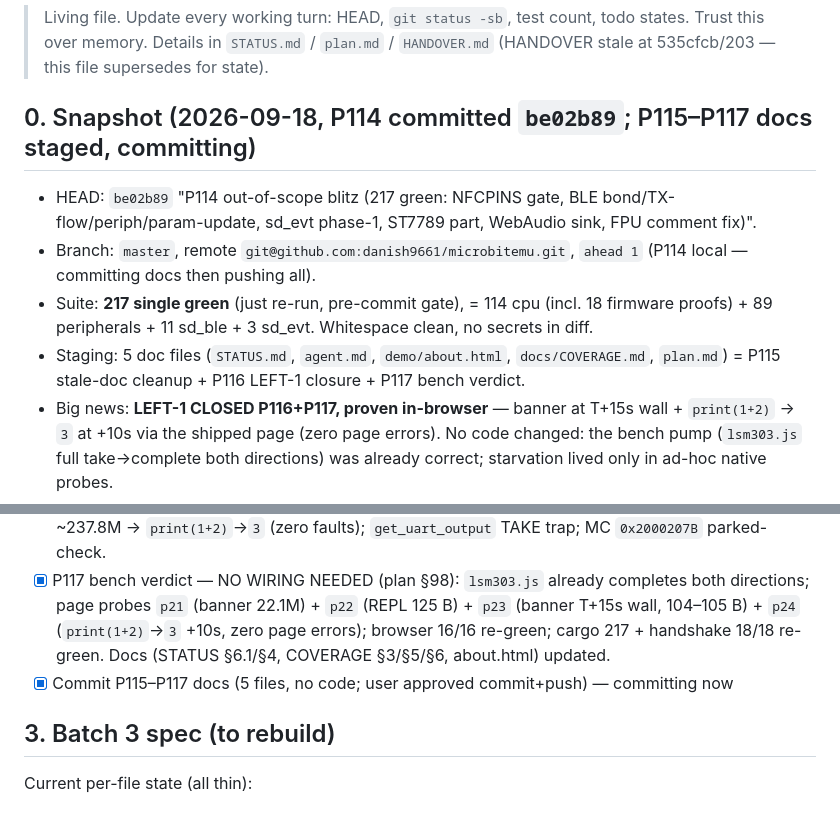
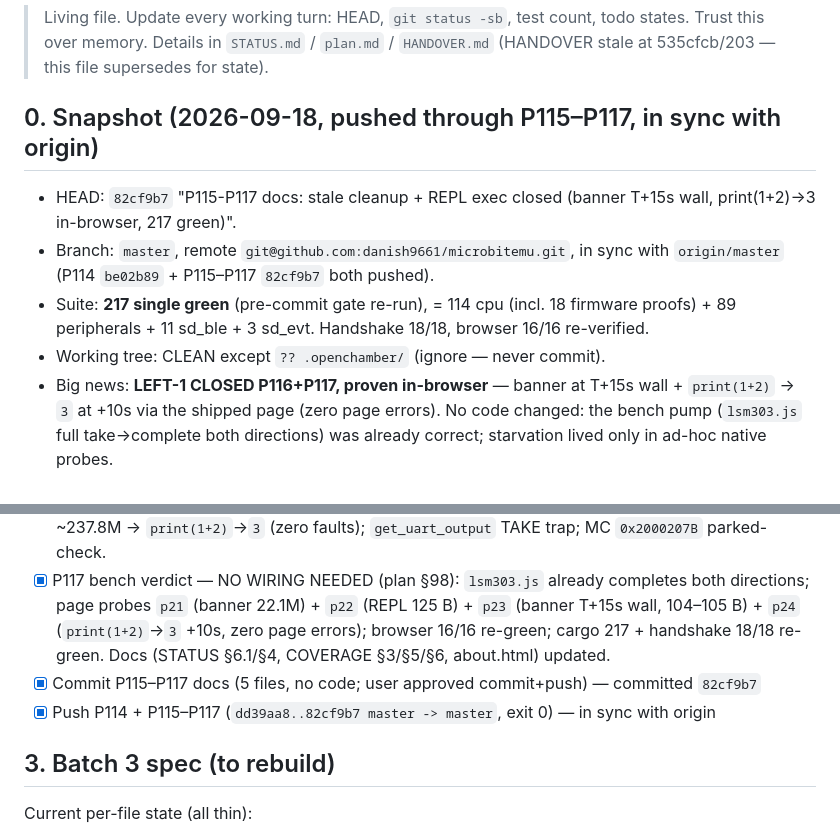
Before and after one commit to danish9661/microbit-emulator, a Markdown page: agent.md, 2 parts joined by grey strips. Rendered like a GitHub page.

Commit message:
agent.md: post-push snapshot (in sync through P115-P117)

```diff
--- a/agent.md
+++ b/agent.md
@@ -4,12 +4,12 @@
 > todo states. Trust this over memory. Details in `STATUS.md` / `plan.md` /
 > `HANDOVER.md` (HANDOVER stale at 535cfcb/203 — this file supersedes for state).
 
-## 0. Snapshot (2026-09-18, P114 committed `be02b89`; P115–P117 docs staged, committing)
+## 0. Snapshot (2026-09-18, pushed through P115–P117, in sync with origin)
 
-- HEAD: `be02b89` "P114 out-of-scope blitz (217 green: NFCPINS gate, BLE bond/TX-flow/periph/param-update, sd_evt phase-1, ST7789 part, WebAudio sink, FPU comment fix)".
-- Branch: `master`, remote `git@github.com:danish9661/microbitemu.git`, `ahead 1` (P114 local — committing docs then pushing all).
-- Suite: **217 single green** (just re-run, pre-commit gate), = 114 cpu (incl. 18 firmware proofs) + 89 peripherals + 11 sd_ble + 3 sd_evt. Whitespace clean, no secrets in diff.
-- Staging: 5 doc files (`STATUS.md`, `agent.md`, `demo/about.html`, `docs/COVERAGE.md`, `plan.md`) = P115 stale-doc cleanup + P116 LEFT-1 closure + P117 bench verdict.
+- HEAD: `82cf9b7` "P115-P117 docs: stale cleanup + REPL exec closed (banner T+15s wall, print(1+2)->3 in-browser, 217 green)".
+- Branch: `master`, remote `git@github.com:danish9661/microbitemu.git`, in sync with `origin/master` (P114 `be02b89` + P115–P117 `82cf9b7` both pushed).
+- Suite: **217 single green** (pre-commit gate re-run), = 114 cpu (incl. 18 firmware proofs) + 89 peripherals + 11 sd_ble + 3 sd_evt. Handshake 18/18, browser 16/16 re-verified.
+- Working tree: CLEAN except `?? .openchamber/` (ignore — never commit).
 - Big news: **LEFT-1 CLOSED P116+P117, proven in-browser** — banner at T+15s wall + `print(1+2)` → `3` at +10s via the shipped page (zero page errors). No code changed: the bench pump (`lsm303.js` full take→complete both directions) was already correct; starvation lived only in ad-hoc native probes.
 
 ## 1. What we did so far (this recovery session)
@@ -39,7 +39,8 @@
 - [x] Full matrix re-verify on P114 tree (217 single, ~30/31 parallel, 18/18, smoke+mpy OK, E2E 42/42, browser 16/16, bins identical, pkg in sync)
 - [x] P115 stale-doc cleanup (STATUS:456/LEFT-5/verify/§7-dups, COVERAGE:265/§8-intro/LEFT-5, about.html bond/NFC/crypto rows) + P116 LEFT-1 closure (STATUS §6.1, plan §97): TRUE-seed park repro, 0x28290-waiter regs (r0=TWIM1, TXSTARTED poll), DRDY identical, TWIM1 1-transfer audit, SVD re-read (0x40004000=TWIM1, +0x150=TXSTARTED), FULL-pump escape ~176M → banner ~237.8M → `print(1+2)`→`3` (zero faults); `get_uart_output` TAKE trap; MC `0x2000207B` parked-check.
 - [x] P117 bench verdict — NO WIRING NEEDED (plan §98): `lsm303.js` already completes both directions; page probes `p21` (banner 22.1M) + `p22` (REPL 125 B) + `p23` (banner T+15s wall, 104–105 B) + `p24` (`print(1+2)`→`3` +10s, zero page errors); browser 16/16 re-green; cargo 217 + handshake 18/18 re-green. Docs (STATUS §6.1/§4, COVERAGE §3/§5/§6, about.html) updated.
-- [x] Commit P115–P117 docs (5 files, no code; user approved commit+push) — committing now
+- [x] Commit P115–P117 docs (5 files, no code; user approved commit+push) — committed `82cf9b7`
+- [x] Push P114 + P115–P117 (`dd39aa8..82cf9b7 master -> master`, exit 0) — in sync with origin
 
 ## 3. Batch 3 spec (to rebuild)
 
```
